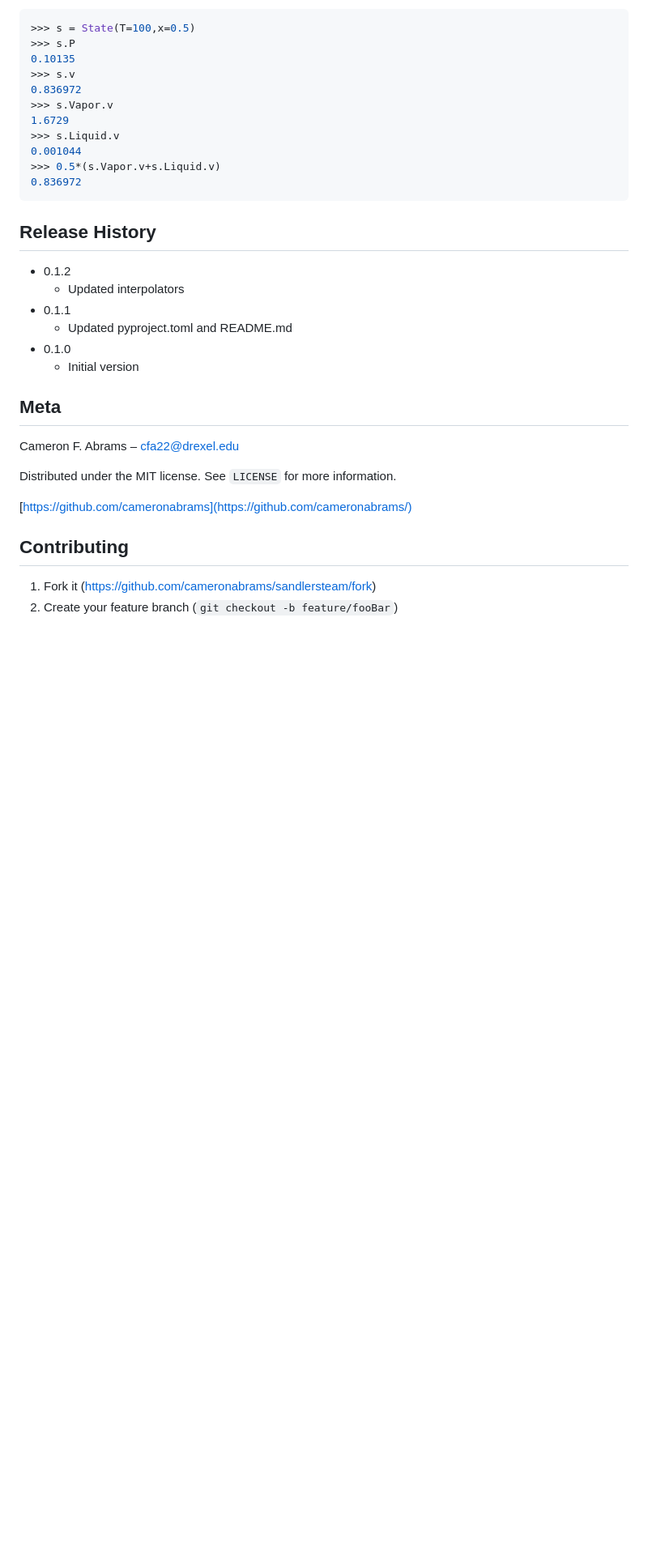
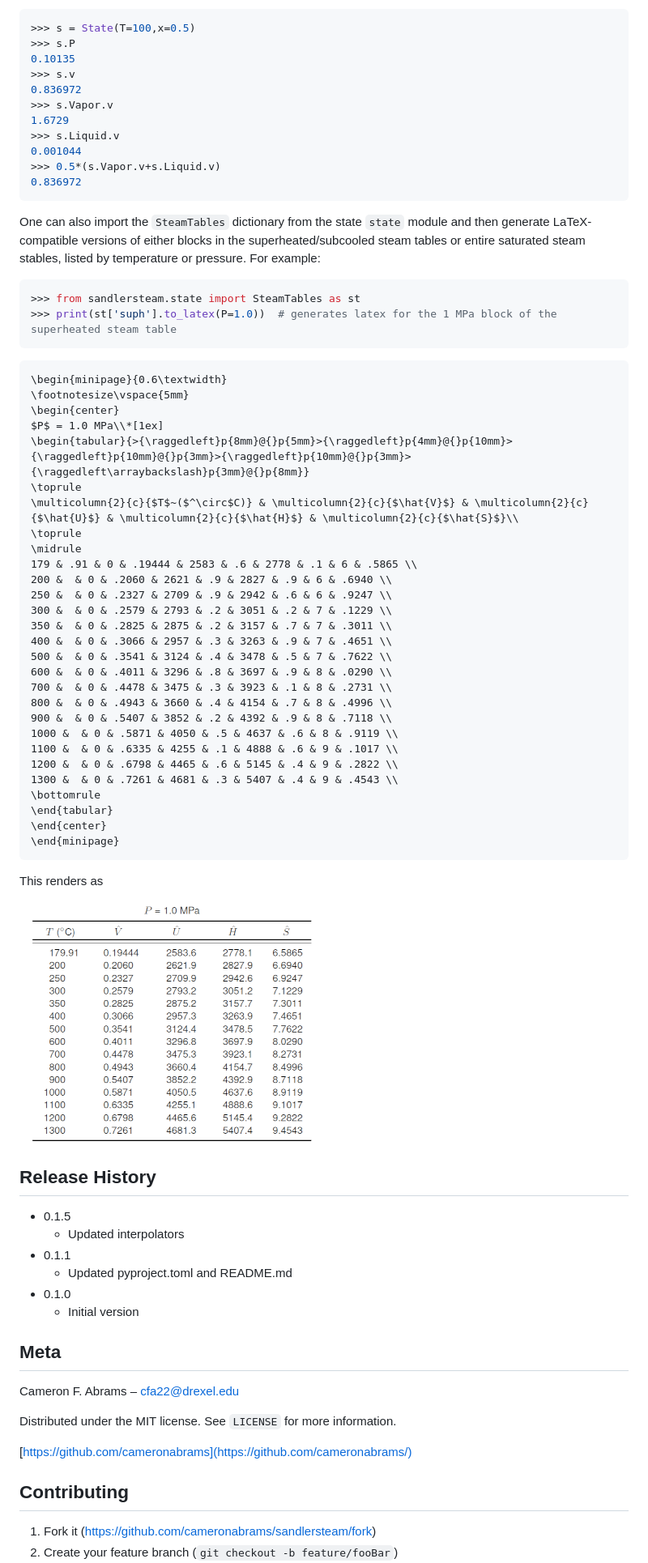
Before and after one commit to cameronabrams/Sandlersteam, a Markdown page: README.md, the part around the change. Shown: that part at 81% size. GitHub-like rendering; pictures changed too: stimage.png (added); blank space fills up the shorter version.

````diff
--- a/README.md
+++ b/README.md
@@ -60,9 +60,50 @@ When specifying quality, a `State` objects acquires `Liquid` and `Vapor` attribu
 0.836972
 ```
 
+One can also import the `SteamTables` dictionary from the state `state` module and then generate LaTeX-compatible versions of either blocks in the superheated/subcooled steam tables or entire saturated steam stables, listed by temperature or pressure. For example:
+
+```python
+>>> from sandlersteam.state import SteamTables as st
+>>> print(st['suph'].to_latex(P=1.0))  # generates latex for the 1 MPa block of the superheated steam table
+```
+```
+\begin{minipage}{0.6\textwidth}
+\footnotesize\vspace{5mm}
+\begin{center}
+$P$ = 1.0 MPa\\*[1ex]
+\begin{tabular}{>{\raggedleft}p{8mm}@{}p{5mm}>{\raggedleft}p{4mm}@{}p{10mm}>{\raggedleft}p{10mm}@{}p{3mm}>{\raggedleft}p{10mm}@{}p{3mm}>{\raggedleft\arraybackslash}p{3mm}@{}p{8mm}}
+\toprule
+\multicolumn{2}{c}{$T$~($^\circ$C)} & \multicolumn{2}{c}{$\hat{V}$} & \multicolumn{2}{c}{$\hat{U}$} & \multicolumn{2}{c}{$\hat{H}$} & \multicolumn{2}{c}{$\hat{S}$}\\
+\toprule
+\midrule
+179 & .91 & 0 & .19444 & 2583 & .6 & 2778 & .1 & 6 & .5865 \\
+200 &  & 0 & .2060 & 2621 & .9 & 2827 & .9 & 6 & .6940 \\
+250 &  & 0 & .2327 & 2709 & .9 & 2942 & .6 & 6 & .9247 \\
+300 &  & 0 & .2579 & 2793 & .2 & 3051 & .2 & 7 & .1229 \\
+350 &  & 0 & .2825 & 2875 & .2 & 3157 & .7 & 7 & .3011 \\
+400 &  & 0 & .3066 & 2957 & .3 & 3263 & .9 & 7 & .4651 \\
+500 &  & 0 & .3541 & 3124 & .4 & 3478 & .5 & 7 & .7622 \\
+600 &  & 0 & .4011 & 3296 & .8 & 3697 & .9 & 8 & .0290 \\
+700 &  & 0 & .4478 & 3475 & .3 & 3923 & .1 & 8 & .2731 \\
+800 &  & 0 & .4943 & 3660 & .4 & 4154 & .7 & 8 & .4996 \\
+900 &  & 0 & .5407 & 3852 & .2 & 4392 & .9 & 8 & .7118 \\
+1000 &  & 0 & .5871 & 4050 & .5 & 4637 & .6 & 8 & .9119 \\
+1100 &  & 0 & .6335 & 4255 & .1 & 4888 & .6 & 9 & .1017 \\
+1200 &  & 0 & .6798 & 4465 & .6 & 5145 & .4 & 9 & .2822 \\
+1300 &  & 0 & .7261 & 4681 & .3 & 5407 & .4 & 9 & .4543 \\
+\bottomrule
+\end{tabular}
+\end{center}
+\end{minipage}
+```
+
+This renders as
+
+![a steam table block](stimage.png "1 MPa superheated steam table block")
+
 ## Release History
 
-* 0.1.2
+* 0.1.5
     * Updated interpolators
 * 0.1.1
     * Updated pyproject.toml and README.md
````
Also changed, not shown: 24 other files.
